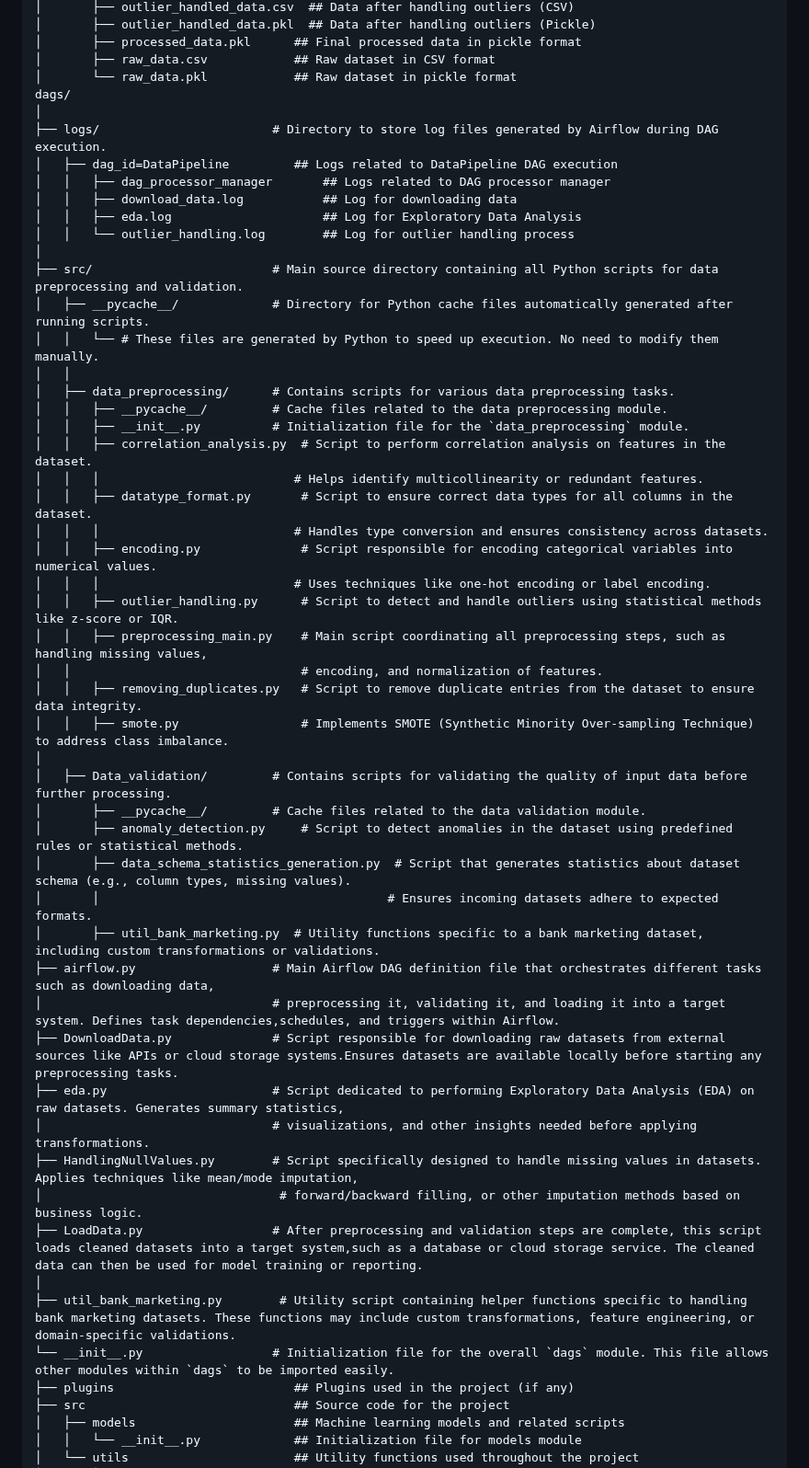
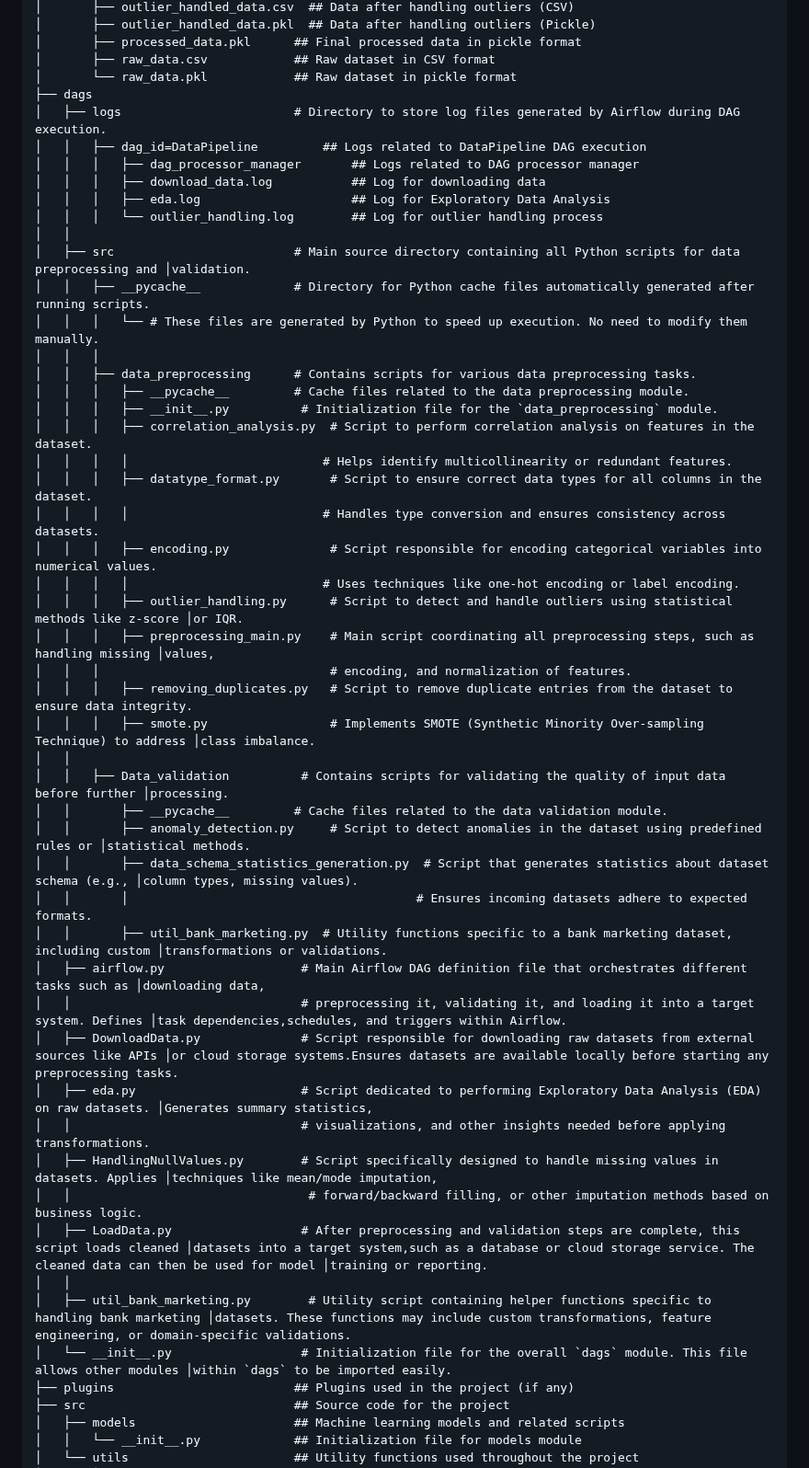
Before and after one commit to Saitej0211/Bank_Marketing_Prediction_MLops, a Markdown page: README.md, the part around the change. Shown at 92% size. Rendered like a GitHub page.

Commit message:
corrected the readme file

```diff
--- a/README.md
+++ b/README.md
@@ -91,51 +91,50 @@ Source:  https://archive.ics.uci.edu/dataset/222/bank+marketing
 │       ├── processed_data.pkl      ## Final processed data in pickle format
 │       ├── raw_data.csv            ## Raw dataset in CSV format
 │       └── raw_data.pkl            ## Raw dataset in pickle format
-dags/
-│
-├── logs/                        # Directory to store log files generated by Airflow during DAG execution.
-│   ├── dag_id=DataPipeline         ## Logs related to DataPipeline DAG execution
-│   │   ├── dag_processor_manager       ## Logs related to DAG processor manager
-│   │   ├── download_data.log           ## Log for downloading data
-│   │   ├── eda.log                     ## Log for Exploratory Data Analysis
-│   │   └── outlier_handling.log        ## Log for outlier handling process
-│
-├── src/                         # Main source directory containing all Python scripts for data preprocessing and validation.
-│   ├── __pycache__/             # Directory for Python cache files automatically generated after running scripts.
-│   │   └── # These files are generated by Python to speed up execution. No need to modify them manually.
+├── dags
+│   ├── logs                        # Directory to store log files generated by Airflow during DAG execution.
+│   │   ├── dag_id=DataPipeline         ## Logs related to DataPipeline DAG execution
+│   │   │   ├── dag_processor_manager       ## Logs related to DAG processor manager
+│   │   │   ├── download_data.log           ## Log for downloading data
+│   │   │   ├── eda.log                     ## Log for Exploratory Data Analysis
+│   │   │   └── outlier_handling.log        ## Log for outlier handling process
 │   │
-│   ├── data_preprocessing/      # Contains scripts for various data preprocessing tasks.
-│   │   ├── __pycache__/         # Cache files related to the data preprocessing module.
-│   │   ├── __init__.py          # Initialization file for the `data_preprocessing` module.
-│   │   ├── correlation_analysis.py  # Script to perform correlation analysis on features in the dataset.
-│   │   │                           # Helps identify multicollinearity or redundant features.
-│   │   ├── datatype_format.py       # Script to ensure correct data types for all columns in the dataset.
-│   │   │                           # Handles type conversion and ensures consistency across datasets.
-│   │   ├── encoding.py              # Script responsible for encoding categorical variables into numerical values.
-│   │   │                           # Uses techniques like one-hot encoding or label encoding.
-│   │   ├── outlier_handling.py      # Script to detect and handle outliers using statistical methods like z-score or IQR.
-│   │   ├── preprocessing_main.py    # Main script coordinating all preprocessing steps, such as handling missing values,
-│   │                                # encoding, and normalization of features.
-│   │   ├── removing_duplicates.py   # Script to remove duplicate entries from the dataset to ensure data integrity.
-│   │   ├── smote.py                 # Implements SMOTE (Synthetic Minority Over-sampling Technique) to address class imbalance.
-│
-│   ├── Data_validation/         # Contains scripts for validating the quality of input data before further processing.
-│       ├── __pycache__/         # Cache files related to the data validation module.
-│       ├── anomaly_detection.py     # Script to detect anomalies in the dataset using predefined rules or statistical methods.
-│       ├── data_schema_statistics_generation.py  # Script that generates statistics about dataset schema (e.g., column types, missing values).
-│       │                                        # Ensures incoming datasets adhere to expected formats.
-│       ├── util_bank_marketing.py  # Utility functions specific to a bank marketing dataset, including custom transformations or validations.
-├── airflow.py                   # Main Airflow DAG definition file that orchestrates different tasks such as downloading data,
-│                                # preprocessing it, validating it, and loading it into a target system. Defines task dependencies,schedules, and triggers within Airflow.
-├── DownloadData.py              # Script responsible for downloading raw datasets from external sources like APIs or cloud storage systems.Ensures datasets are available locally before starting any preprocessing tasks.
-├── eda.py                       # Script dedicated to performing Exploratory Data Analysis (EDA) on raw datasets. Generates summary statistics,
-│                                # visualizations, and other insights needed before applying transformations.
-├── HandlingNullValues.py        # Script specifically designed to handle missing values in datasets. Applies techniques like mean/mode imputation,
-│                                 # forward/backward filling, or other imputation methods based on business logic.
-├── LoadData.py                  # After preprocessing and validation steps are complete, this script loads cleaned datasets into a target system,such as a database or cloud storage service. The cleaned data can then be used for model training or reporting.
-│
-├── util_bank_marketing.py        # Utility script containing helper functions specific to handling bank marketing datasets. These functions may include custom transformations, feature engineering, or domain-specific validations.
-└── __init__.py                  # Initialization file for the overall `dags` module. This file allows other modules within `dags` to be imported easily.
+│   ├── src                         # Main source directory containing all Python scripts for data preprocessing and │validation.
+│   │   ├── __pycache__             # Directory for Python cache files automatically generated after running scripts.
+│   │   │   └── # These files are generated by Python to speed up execution. No need to modify them manually.
+│   │   │
+│   │   ├── data_preprocessing      # Contains scripts for various data preprocessing tasks.
+│   │   │   ├── __pycache__         # Cache files related to the data preprocessing module.
+│   │   │   ├── __init__.py          # Initialization file for the `data_preprocessing` module.
+│   │   │   ├── correlation_analysis.py  # Script to perform correlation analysis on features in the dataset.
+│   │   │   │                           # Helps identify multicollinearity or redundant features.
+│   │   │   ├── datatype_format.py       # Script to ensure correct data types for all columns in the dataset.
+│   │   │   │                           # Handles type conversion and ensures consistency across datasets.
+│   │   │   ├── encoding.py              # Script responsible for encoding categorical variables into numerical values.
+│   │   │   │                           # Uses techniques like one-hot encoding or label encoding.
+│   │   │   ├── outlier_handling.py      # Script to detect and handle outliers using statistical methods like z-score │or IQR.
+│   │   │   ├── preprocessing_main.py    # Main script coordinating all preprocessing steps, such as handling missing │values,
+│   │   │                                # encoding, and normalization of features.
+│   │   │   ├── removing_duplicates.py   # Script to remove duplicate entries from the dataset to ensure data integrity.
+│   │   │   ├── smote.py                 # Implements SMOTE (Synthetic Minority Over-sampling Technique) to address │class imbalance.
+│   │
+│   │   ├── Data_validation          # Contains scripts for validating the quality of input data before further │processing.
+│   │       ├── __pycache__         # Cache files related to the data validation module.
+│   │       ├── anomaly_detection.py     # Script to detect anomalies in the dataset using predefined rules or │statistical methods.
+│   │       ├── data_schema_statistics_generation.py  # Script that generates statistics about dataset schema (e.g., │column types, missing values).
+│   │       │                                        # Ensures incoming datasets adhere to expected formats.
+│   │       ├── util_bank_marketing.py  # Utility functions specific to a bank marketing dataset, including custom │transformations or validations.
+│   ├── airflow.py                   # Main Airflow DAG definition file that orchestrates different tasks such as │downloading data,
+│   │                                # preprocessing it, validating it, and loading it into a target system. Defines │task dependencies,schedules, and triggers within Airflow.
+│   ├── DownloadData.py              # Script responsible for downloading raw datasets from external sources like APIs │or cloud storage systems.Ensures datasets are available locally before starting any preprocessing tasks.
+│   ├── eda.py                       # Script dedicated to performing Exploratory Data Analysis (EDA) on raw datasets. │Generates summary statistics,
+│   │                                # visualizations, and other insights needed before applying transformations.
+│   ├── HandlingNullValues.py        # Script specifically designed to handle missing values in datasets. Applies │techniques like mean/mode imputation,
+│   │                                 # forward/backward filling, or other imputation methods based on business logic.
+│   ├── LoadData.py                  # After preprocessing and validation steps are complete, this script loads cleaned │datasets into a target system,such as a database or cloud storage service. The cleaned data can then be used for model │training or reporting.
+│   │
+│   ├── util_bank_marketing.py        # Utility script containing helper functions specific to handling bank marketing │datasets. These functions may include custom transformations, feature engineering, or domain-specific validations.
+│   └── __init__.py                  # Initialization file for the overall `dags` module. This file allows other modules │within `dags` to be imported easily.
 ├── plugins                         ## Plugins used in the project (if any)
 ├── src                             ## Source code for the project
 │   ├── models                      ## Machine learning models and related scripts
```
